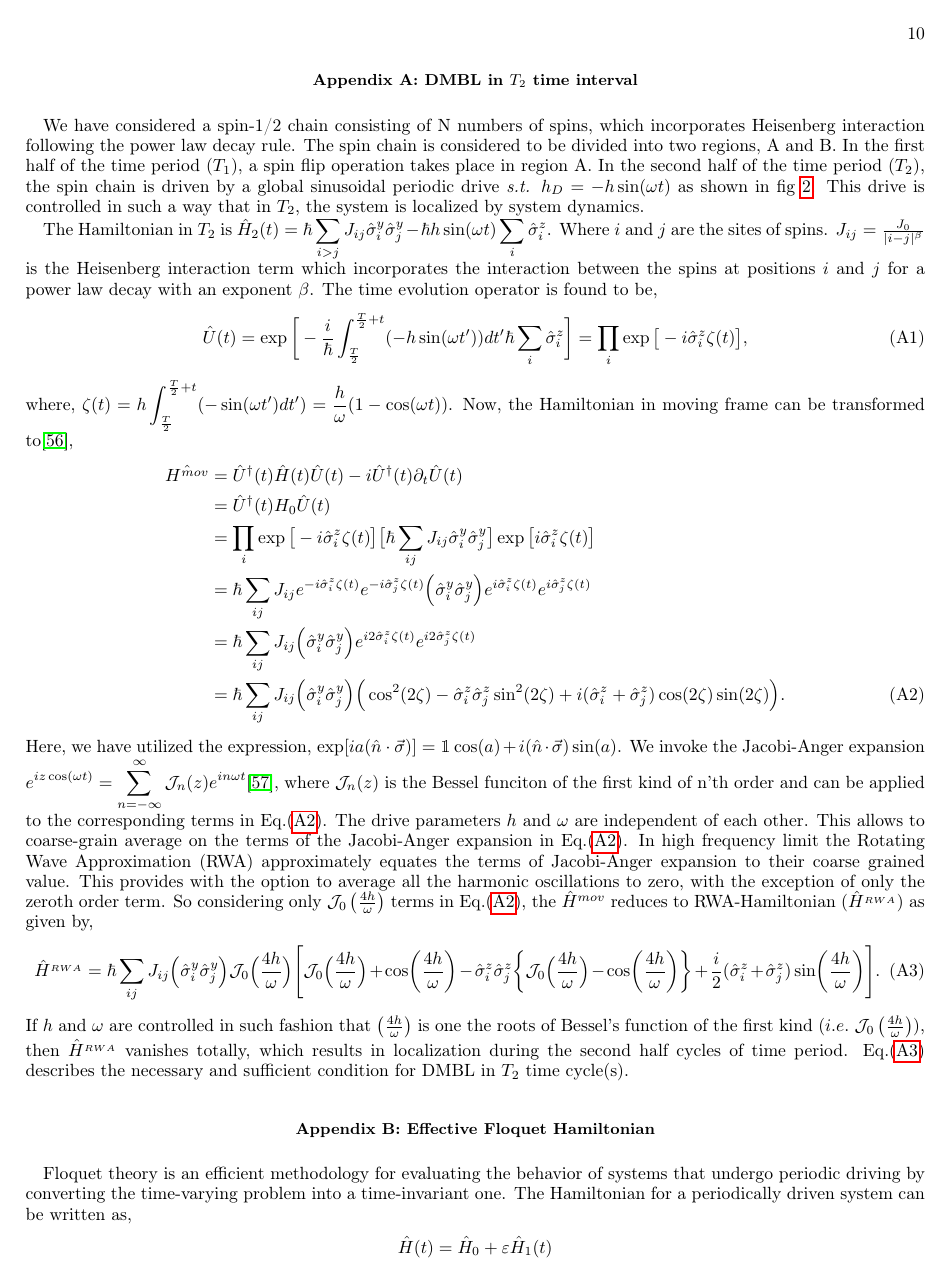
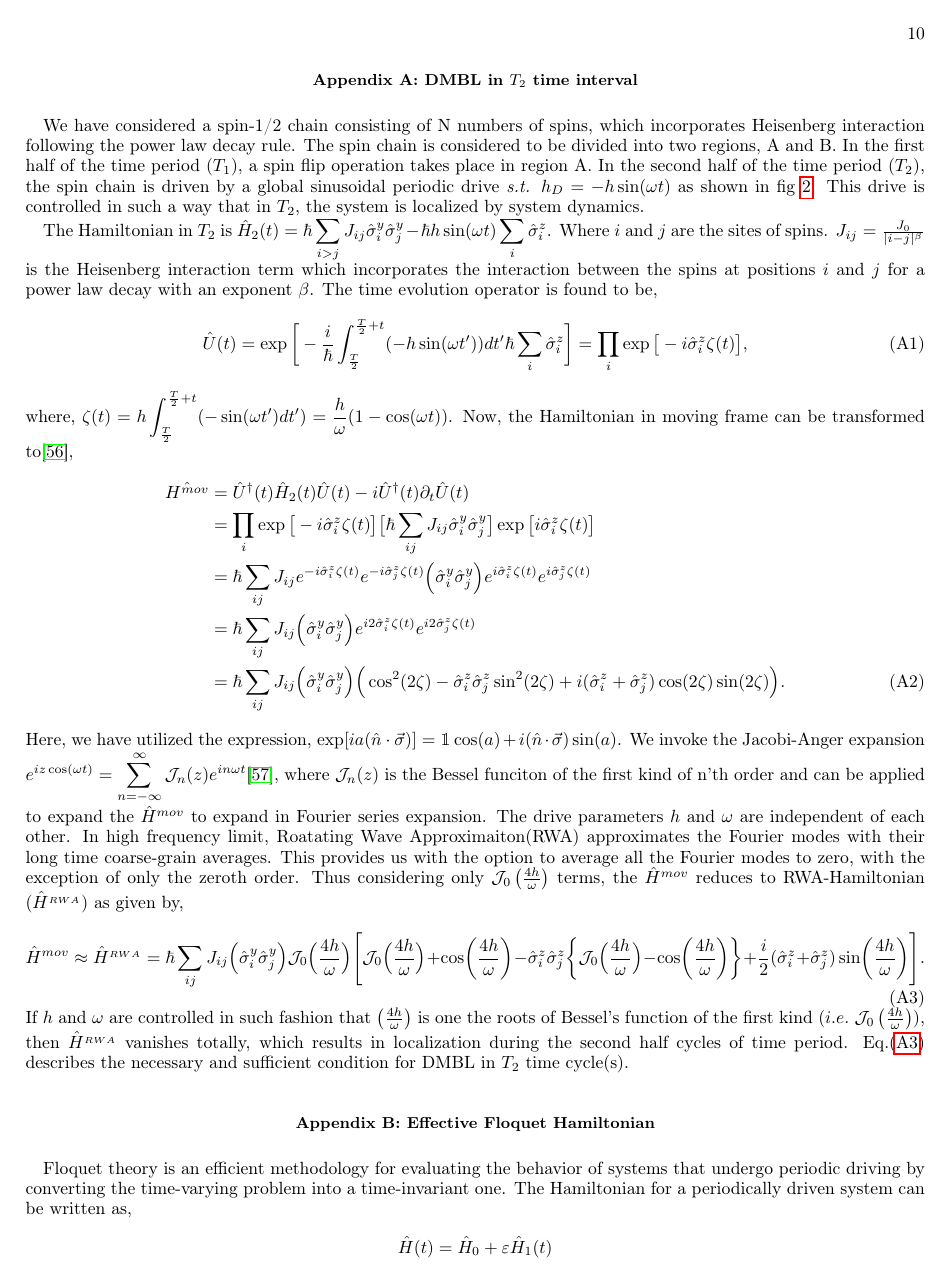
Before and after one commit to rahmahi/Chimera_Time_Crystal, a LaTeX paper (manuscript/chimera_disorder_free.tex): page 10 of 13. Compiled offline with pdfLaTeX.

Commit message:
typo check MR

```diff
--- a/manuscript/chimera_disorder_free.tex
+++ b/manuscript/chimera_disorder_free.tex
@@ -255,17 +255,16 @@ In solid-state physics, matter is characterized by the presence of crystalline
 	where, $\displaystyle \zeta (t) = h\int_{\frac{T}{2}}^{\frac{T}{2}+t}  (-\sin(\omega t')dt') =\frac{h}{\omega}(1-\cos(\omega t))$.
 	Now, the Hamiltonian in moving frame can be transformed to\cite{haldar_statistical_2022},
 	\begin{align}
-		\hat{H^{mov}} &= \hat{U}^\dagger(t) \hat{H}(t) \hat{U}(t)- i \hat{U}^\dagger(t) \partial_t \hat{U}(t) \nonumber\\
-		&= \hat{U}^\dagger(t) H_0 \hat{U}(t)\nonumber\\
+		\hat{H^{mov}} &= \hat{U}^\dagger(t) \hat{H}_2(t) \hat{U}(t)- i \hat{U}^\dagger(t) \partial_t \hat{U}(t) \nonumber\\
 		&= \prod_{i} \exp\big[-i\hat{\sigma}^z_i \zeta(t)\big] \big[\hbar\sum_{ij}J_{ij}\hat{\sigma}^y_i\hat{\sigma}^y_j\big] \exp\big[ i\hat{\sigma}^z_i \zeta(t)\big]\nonumber\\
 		&= \hbar\sum_{ij} J_{ij} e^{-i\hat{\sigma}^z_i \zeta(t)} e^{-i\hat{\sigma}^z_j  \zeta(t)}\Big(\hat{\sigma}^y_i\hat{\sigma}^y_j\Big)e^{i\hat{\sigma}^z_i \zeta(t)} e^{i\hat{\sigma}^z_j \zeta(t)}\nonumber\\
 		&= \hbar\sum_{ij} J_{ij} \Big(\hat{\sigma}^y_i\hat{\sigma}^y_j\Big)e^{i2\hat{\sigma}^z_i \zeta(t)} e^{i2\hat{\sigma}^z_j \zeta(t)}\nonumber\\
 		&= \hbar\sum_{ij} J_{ij} \Big(\hat{\sigma}^y_i\hat{\sigma}^y_j\Big) \Big(\cos^2(2\zeta) -\hat{\sigma}^z_i\hat{\sigma}^z_j \sin^2(2\zeta) + i (\hat{\sigma}^z_i + \hat{\sigma}^z_j)\cos(2\zeta)\sin(2\zeta)\Big).
 		\label{eq:hmovap1}
 	\end{align}
-	Here, we have utilized the expression, $\displaystyle \exp[ia(\hat{n}\cdot\vec{\sigma})] = \mathbbm{1} \cos(a) + i (\hat{n}\cdot\vec{\sigma})\sin(a)$.	We invoke the Jacobi-Anger expansion $\displaystyle e^{iz\cos(\omega t)} = \sum_{n=-\infty}^{\infty}\mathcal{J}_n(z)e^{in\omega t}$\cite{arfkenmath}, where $\mathcal{J}_n(z)$ is the Bessel funciton of the first kind of n'th order and can be applied to the corresponding terms in Eq.\eqref{eq:hmovap1}. The drive parameters $h$ and $\omega$ are independent of each other. This allows to coarse-grain average on the terms of the Jacobi-Anger expansion in Eq.\eqref{eq:hmovap1}. In high frequency limit the Rotating Wave Approximation (RWA) approximately equates the terms of Jacobi-Anger expansion to their coarse grained value. This provides with the option to average all the harmonic oscillations to zero, with the exception of only the zeroth order term. So considering only $\mathcal{J}_0\left(\frac{4h}{\omega}\right)$ terms in Eq.\eqref{eq:hmovap1}, the $\hat{H}^{mov}$ reduces to RWA-Hamiltonian ($\hat{H}^{_{RWA}}$) as given by,
+	Here, we have utilized the expression, $\displaystyle \exp[ia(\hat{n}\cdot\vec{\sigma})] = \mathbbm{1} \cos(a) + i (\hat{n}\cdot\vec{\sigma})\sin(a)$.	We invoke the Jacobi-Anger expansion $\displaystyle e^{iz\cos(\omega t)} = \sum_{n=-\infty}^{\infty}\mathcal{J}_n(z)e^{in\omega t}$\cite{arfkenmath}, where $\mathcal{J}_n(z)$ is the Bessel funciton of the first kind of n'th order and can be applied to expand the $\hat{H}^{mov}$ to expand in Fourier series expansion. The drive parameters $h$ and $\omega$ are independent of each other. In high frequency limit, Roatating Wave Approximaiton(RWA) approximates the Fourier modes with their long time  coarse-grain averages. This provides us with the option to average all the Fourier modes to zero, with the exception of only the zeroth order. Thus considering only $\mathcal{J}_0\left(\frac{4h}{\omega}\right)$ terms, the $\hat{H}^{mov}$ reduces to RWA-Hamiltonian ($\hat{H}^{_{RWA}}$) as given by,
 	\begin{equation}
-		\hat{H}^{_{RWA}} = \hbar\sum_{ij} J_{ij} \Big(\hat{\sigma}^y_i\hat{\sigma}^y_j\Big) \mathcal{J}_0\Big(\frac{4h}{\omega}\Big)\Bigg[\mathcal{J}_0\Big(\frac{4h}{\omega}\Big) + \cos(\frac{4h}{\omega}) -\hat{\sigma}^z_i\hat{\sigma}^z_j \bigg\{\mathcal{J}_0\Big(\frac{4h}{\omega}\Big) - \cos(\frac{4h}{\omega})\bigg\} + \frac{i}{2} (\hat{\sigma}^z_i + \hat{\sigma}^z_j) \sin(\frac{4h}{\omega})\Bigg].
+		\hat{H}^{mov}\approx \hat{H}^{_{RWA}} = \hbar\sum_{ij} J_{ij} \Big(\hat{\sigma}^y_i\hat{\sigma}^y_j\Big) \mathcal{J}_0\Big(\frac{4h}{\omega}\Big)\Bigg[\mathcal{J}_0\Big(\frac{4h}{\omega}\Big) + \cos(\frac{4h}{\omega}) -\hat{\sigma}^z_i\hat{\sigma}^z_j \bigg\{\mathcal{J}_0\Big(\frac{4h}{\omega}\Big) - \cos(\frac{4h}{\omega})\bigg\} + \frac{i}{2} (\hat{\sigma}^z_i + \hat{\sigma}^z_j) \sin(\frac{4h}{\omega})\Bigg].
 		\label{eq:hrwa}
 	\end{equation}
 	If $h$ and $\omega$ are controlled in such fashion that $\left(\frac{4h}{\omega}\right)$ is one the roots of Bessel's function of the first kind (${i.e.}$ $\mathcal{J}_0\left(\frac{4h}{\omega}\right)$), then $\hat{H}^{_{RWA}}$ vanishes totally, which results in localization during the second half cycles of time period. Eq.\eqref{eq:hrwa} describes the necessary and sufficient condition for DMBL in $T_2$ time cycle(s).
```
